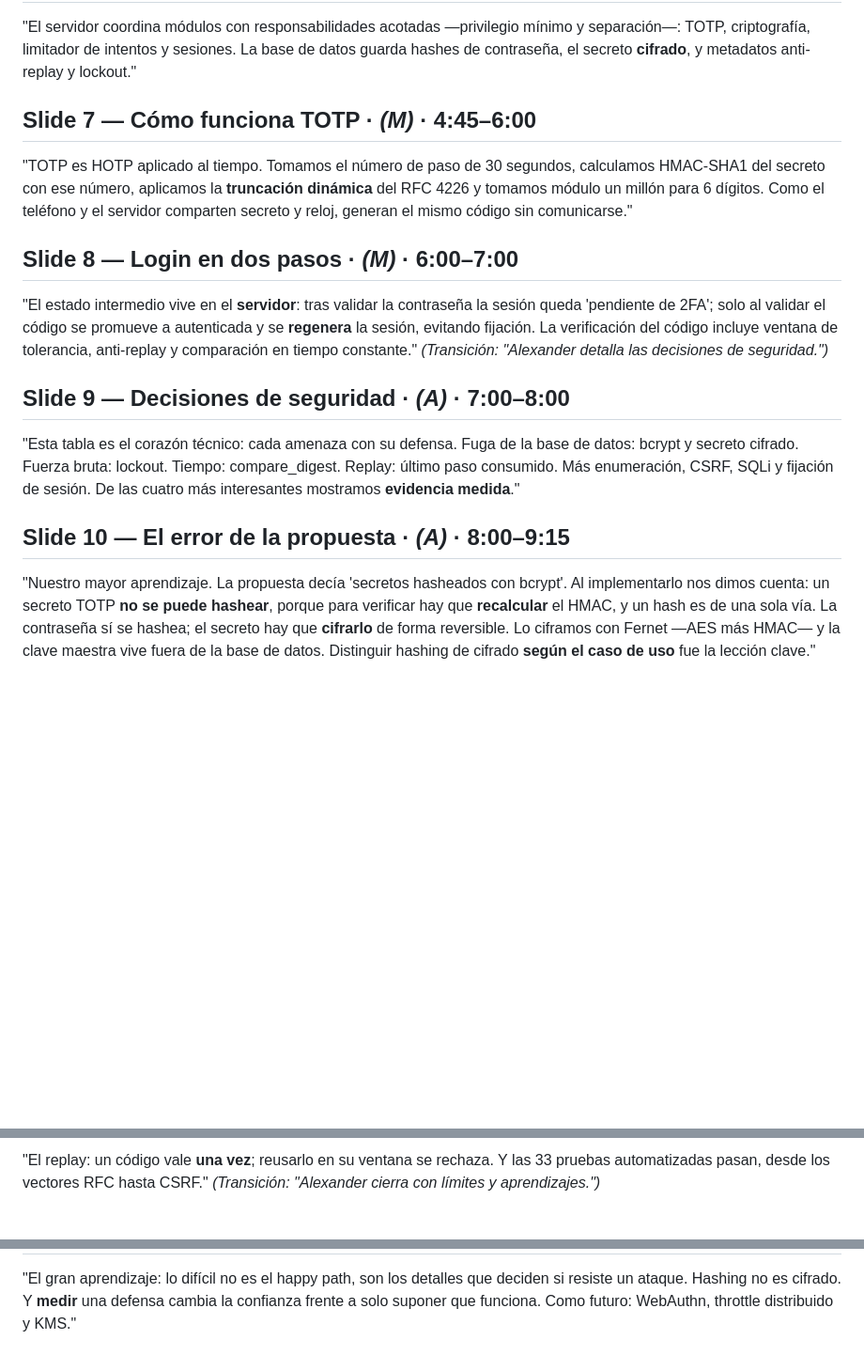
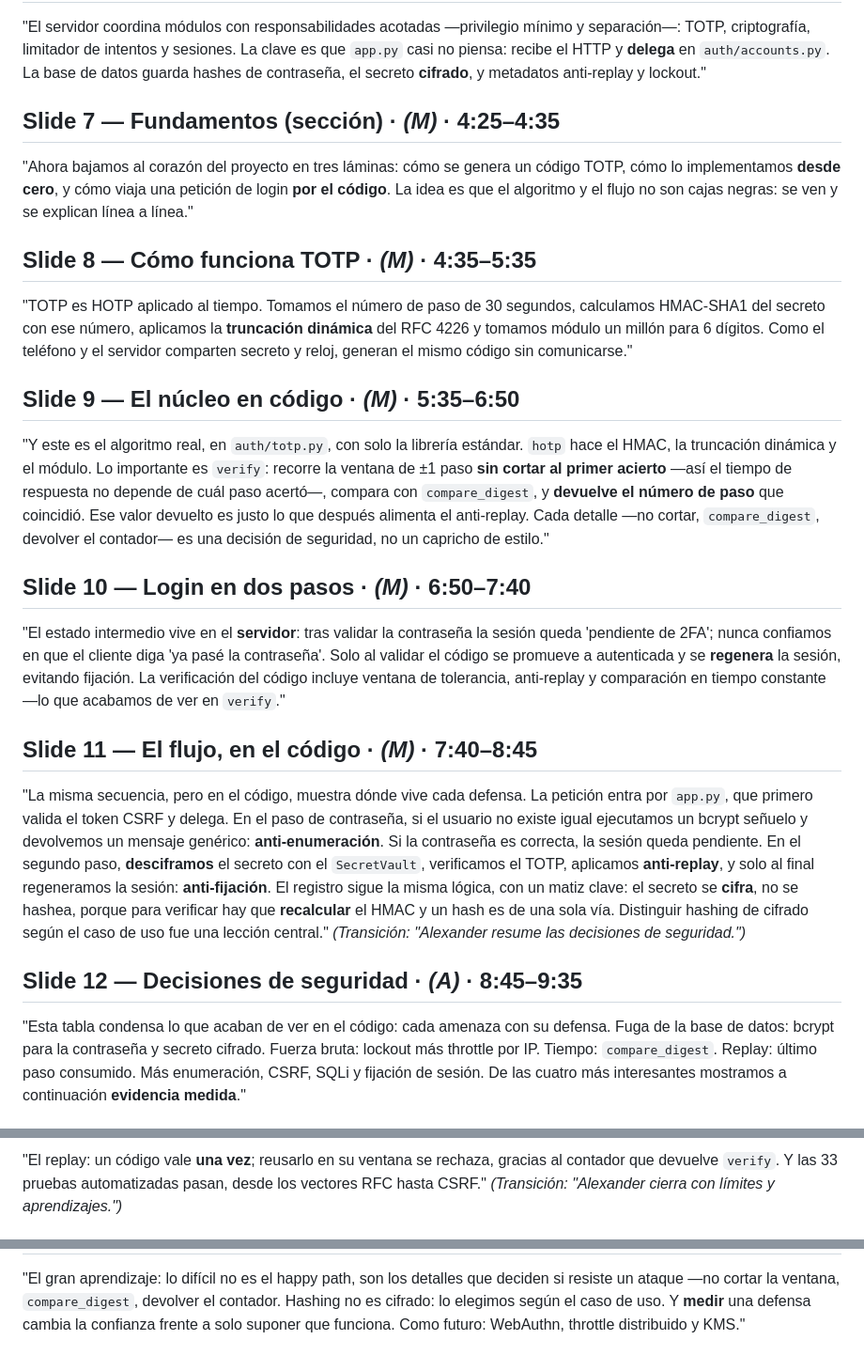
Before and after one commit to AlexB-oS/auth-system, a Markdown page: slides/guion.md, 3 parts joined by grey strips. Shown at 94% size. Drawn GitHub-style; blank space fills up the shorter version.

Commit message:
fix slides

```diff
--- a/slides/guion.md
+++ b/slides/guion.md
@@ -50,36 +50,60 @@ residual que dejamos **fuera de alcance** a propósito y discutiremos al final."
 
 "El servidor coordina módulos con responsabilidades acotadas —privilegio mínimo y
-separación—: TOTP, criptografía, limitador de intentos y sesiones. La base de datos
-guarda hashes de contraseña, el secreto **cifrado**, y metadatos anti-replay y lockout."
+separación—: TOTP, criptografía, limitador de intentos y sesiones. La clave es que
+`app.py` casi no piensa: recibe el HTTP y **delega** en `auth/accounts.py`. La base de
+datos guarda hashes de contraseña, el secreto **cifrado**, y metadatos anti-replay y
+lockout."
 
-## Slide 7 — Cómo funciona TOTP · *(M)* · 4:45–6:00
+## Slide 7 — Fundamentos (sección) · *(M)* · 4:25–4:35
+
+"Ahora bajamos al corazón del proyecto en tres láminas: cómo se genera un código TOTP,
+cómo lo implementamos **desde cero**, y cómo viaja una petición de login **por el
+código**. La idea es que el algoritmo y el flujo no son cajas negras: se ven y se
+explican línea a línea."
+
+## Slide 8 — Cómo funciona TOTP · *(M)* · 4:35–5:35
 
 "TOTP es HOTP aplicado al tiempo. Tomamos el número de paso de 30 segundos, calculamos
 HMAC-SHA1 del secreto con ese número, aplicamos la **truncación dinámica** del RFC 4226
 y tomamos módulo un millón para 6 dígitos. Como el teléfono y el servidor comparten
 secreto y reloj, generan el mismo código sin comunicarse."
 
-## Slide 8 — Login en dos pasos · *(M)* · 6:00–7:00
+## Slide 9 — El núcleo en código · *(M)* · 5:35–6:50
+
+"Y este es el algoritmo real, en `auth/totp.py`, con solo la librería estándar. `hotp`
+hace el HMAC, la truncación dinámica y el módulo. Lo importante es `verify`: recorre la
+ventana de ±1 paso **sin cortar al primer acierto** —así el tiempo de respuesta no
+depende de cuál paso acertó—, compara con `compare_digest`, y **devuelve el número de
+paso** que coincidió. Ese valor devuelto es justo lo que después alimenta el anti-replay.
+Cada detalle —no cortar, `compare_digest`, devolver el contador— es una decisión de
+seguridad, no un capricho de estilo."
+
+## Slide 10 — Login en dos pasos · *(M)* · 6:50–7:40
 
 "El estado intermedio vive en el **servidor**: tras validar la contraseña la sesión
-queda 'pendiente de 2FA'; solo al validar el código se promueve a autenticada y se
-**regenera** la sesión, evitando fijación. La verificación del código incluye ventana de
-tolerancia, anti-replay y comparación en tiempo constante." *(Transición: "Alexander
-detalla las decisiones de seguridad.")*
+queda 'pendiente de 2FA'; nunca confiamos en que el cliente diga 'ya pasé la contraseña'.
+Solo al validar el código se promueve a autenticada y se **regenera** la sesión, evitando
+fijación. La verificación del código incluye ventana de tolerancia, anti-replay y
+comparación en tiempo constante —lo que acabamos de ver en `verify`."
 
-## Slide 9 — Decisiones de seguridad · *(A)* · 7:00–8:00
+## Slide 11 — El flujo, en el código · *(M)* · 7:40–8:45
 
-"Esta tabla es el corazón técnico: cada amenaza con su defensa. Fuga de la base de datos:
-bcrypt y secreto cifrado. Fuerza bruta: lockout. Tiempo: compare_digest. Replay: último
-paso consumido. Más enumeración, CSRF, SQLi y fijación de sesión. De las cuatro más
-interesantes mostramos **evidencia medida**."
+"La misma secuencia, pero en el código, muestra dónde vive cada defensa. La petición
+entra por `app.py`, que primero valida el token CSRF y delega. En el paso de contraseña,
+si el usuario no existe igual ejecutamos un bcrypt señuelo y devolvemos un mensaje
+genérico: **anti-enumeración**. Si la contraseña es correcta, la sesión queda pendiente.
+En el segundo paso, **desciframos** el secreto con el `SecretVault`,
+verificamos el TOTP, aplicamos **anti-replay**, y solo al final regeneramos la sesión:
+**anti-fijación**. El registro sigue la misma lógica, con un matiz clave: el secreto se
+**cifra**, no se hashea, porque para verificar hay que **recalcular** el HMAC y un hash
+es de una sola vía. Distinguir hashing de cifrado según el caso de uso fue una lección
+central." *(Transición: "Alexander resume las decisiones de seguridad.")*
 
-## Slide 10 — El error de la propuesta · *(A)* · 8:00–9:15
+## Slide 12 — Decisiones de seguridad · *(A)* · 8:45–9:35
 
-"Nuestro mayor aprendizaje. La propuesta decía 'secretos hasheados con bcrypt'. Al
-implementarlo nos dimos cuenta: un secreto TOTP **no se puede hashear**, porque para
-verificar hay que **recalcular** el HMAC, y un hash es de una sola vía. La contraseña sí
-se hashea; el secreto hay que **cifrarlo** de forma reversible. Lo ciframos con Fernet
-—AES más HMAC— y la clave maestra vive fuera de la base de datos. Distinguir hashing de
-cifrado **según el caso de uso** fue la lección clave."
+"Esta tabla condensa lo que acaban de ver en el código: cada amenaza con su defensa.
+Fuga de la base de datos: bcrypt para la contraseña y secreto cifrado. Fuerza bruta:
+lockout más throttle por IP. Tiempo: `compare_digest`. Replay: último paso consumido.
+Más enumeración, CSRF, SQLi y fijación de sesión. De las cuatro más interesantes
+mostramos a continuación **evidencia medida**."
 
@@ -114,5 +140,5 @@ de magnitud por una defensa simple."
 
-"El replay: un código vale **una vez**; reusarlo en su ventana se rechaza. Y las 33
-pruebas automatizadas pasan, desde los vectores RFC hasta CSRF." *(Transición:
-"Alexander cierra con límites y aprendizajes.")*
+"El replay: un código vale **una vez**; reusarlo en su ventana se rechaza, gracias al
+contador que devuelve `verify`. Y las 33 pruebas automatizadas pasan, desde los vectores
+RFC hasta CSRF." *(Transición: "Alexander cierra con límites y aprendizajes.")*
 
@@ -127,5 +153,7 @@ memoria. Y nada protege un dispositivo con malware."
 
 "El gran aprendizaje: lo difícil no es el happy path, son los detalles que deciden si
-resiste un ataque. Hashing no es cifrado. Y **medir** una defensa cambia la confianza
-frente a solo suponer que funciona. Como futuro: WebAuthn, throttle distribuido y KMS."
+resiste un ataque —no cortar la ventana, `compare_digest`, devolver el contador. Hashing
+no es cifrado: lo elegimos según el caso de uso. Y **medir** una defensa cambia la
+confianza frente a solo suponer que funciona. Como futuro: WebAuthn, throttle distribuido
+y KMS."
 
```
Also changed, not shown: other parts of slides/guion.md (+20 -17 lines), slides/slides.md (+78 -84 lines), docs/figuras/fig_login_secuencia.png, docs/figuras/fig_timing.png, 3 other files.
